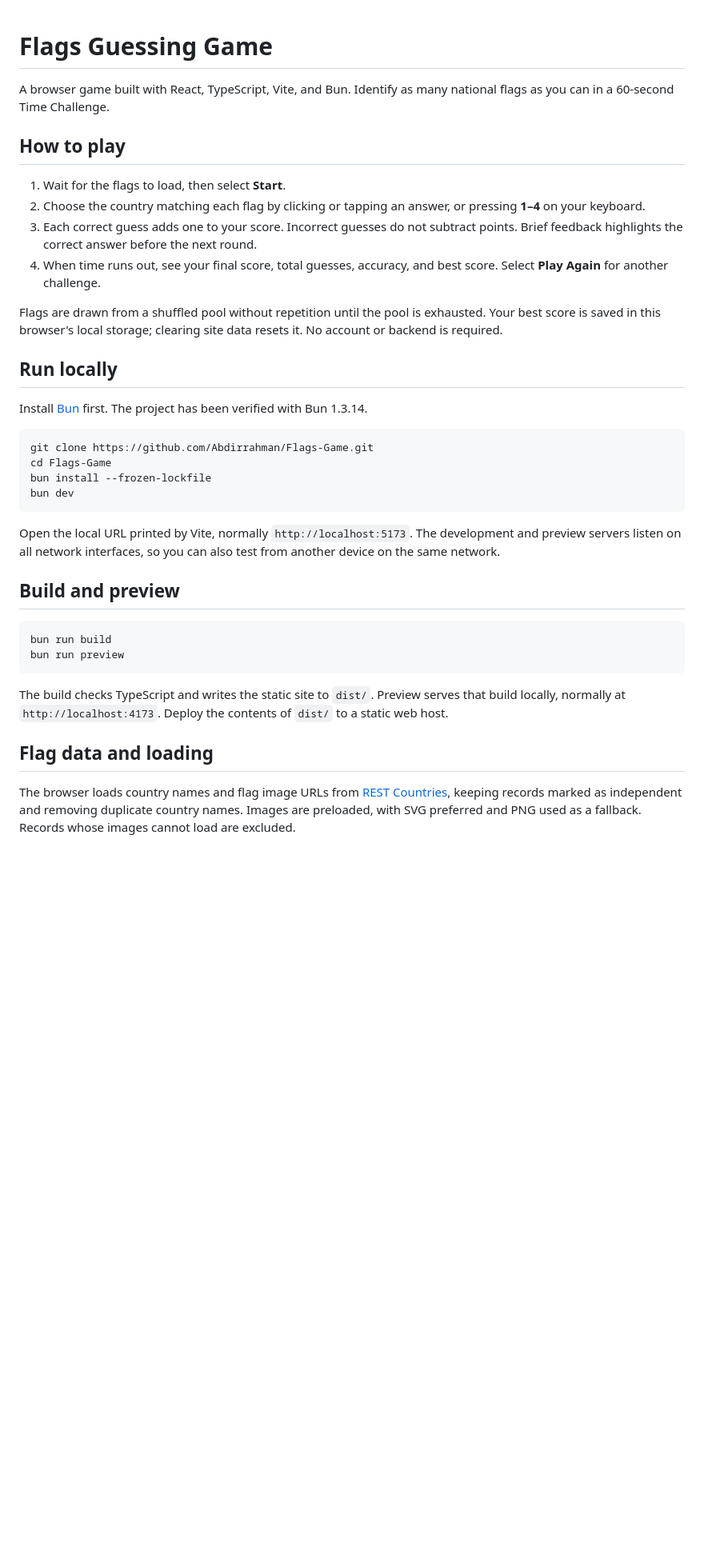
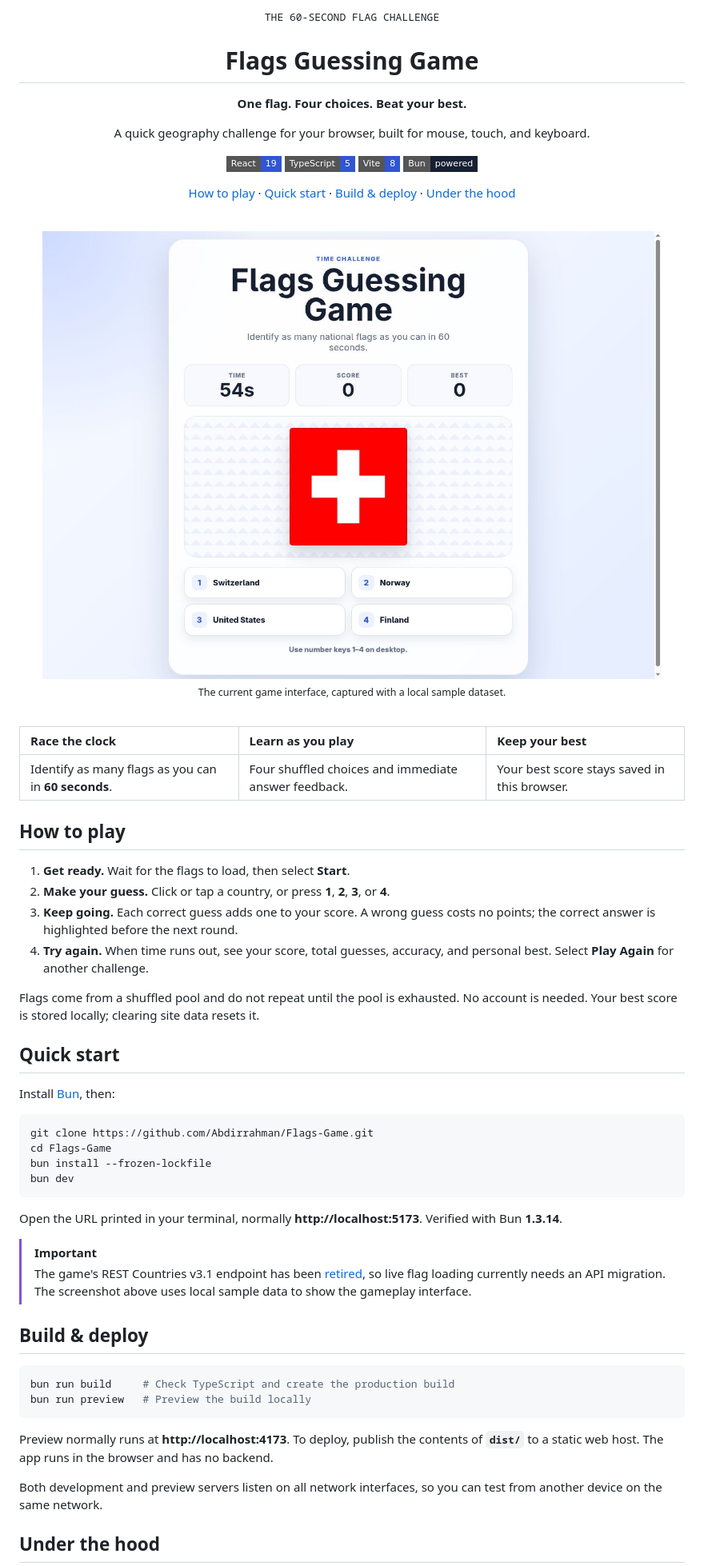
Before and after one commit to Abdirrahman/Flags-Game, a Markdown page: README.md, the part around the change printed below. Shown: that part at 80% size. GitHub-like rendering; pictures changed too: docs/images/gameplay.jpg (added); badges without logos; blank space fills up the shorter version.

Commit message:
Polish README with gameplay screenshot and concise presentation

````diff
--- a/README.md
+++ b/README.md
@@ -1,19 +1,46 @@
+<div align="center">
+
+<samp>THE 60-SECOND FLAG CHALLENGE</samp>
+
 # Flags Guessing Game
 
-A browser game built with React, TypeScript, Vite, and Bun. Identify as many national flags as you can in a 60-second Time Challenge.
+**One flag. Four choices. Beat your best.**
+
+A quick geography challenge for your browser, built for mouse, touch, and keyboard.
+
+[![React](https://img.shields.io/badge/React-19-3155d4?style=flat-square)](https://react.dev/)
+[![TypeScript](https://img.shields.io/badge/TypeScript-5-3155d4?style=flat-square)](https://www.typescriptlang.org/)
+[![Vite](https://img.shields.io/badge/Vite-8-3155d4?style=flat-square)](https://vite.dev/)
+[![Bun](https://img.shields.io/badge/Bun-powered-172033?style=flat-square)](https://bun.sh/)
+
+[How to play](#how-to-play) · [Quick start](#quick-start) · [Build & deploy](#build--deploy) · [Under the hood](#under-the-hood)
+
+<br>
+
+<img src="docs/images/gameplay.jpg" alt="Flags Guessing Game during a Time Challenge: the Swiss flag, four country choices, and the time, score, and best-score counters." width="1100">
+
+<sub>The current game interface, captured with a local sample dataset.</sub>
+
+</div>
+
+<br>
+
+| Race the clock | Learn as you play | Keep your best |
+| :--- | :--- | :--- |
+| Identify as many flags as you can in **60 seconds**. | Four shuffled choices and immediate answer feedback. | Your best score stays saved in this browser. |
 
 ## How to play
 
-1. Wait for the flags to load, then select **Start**.
-2. Choose the country matching each flag by clicking or tapping an answer, or pressing **1–4** on your keyboard.
-3. Each correct guess adds one to your score. Incorrect guesses do not subtract points. Brief feedback highlights the correct answer before the next round.
-4. When time runs out, see your final score, total guesses, accuracy, and best score. Select **Play Again** for another challenge.
+1. **Get ready.** Wait for the flags to load, then select **Start**.
+2. **Make your guess.** Click or tap a country, or press **1**, **2**, **3**, or **4**.
+3. **Keep going.** Each correct guess adds one to your score. A wrong guess costs no points; the correct answer is highlighted before the next round.
+4. **Try again.** When time runs out, see your score, total guesses, accuracy, and personal best. Select **Play Again** for another challenge.
 
-Flags are drawn from a shuffled pool without repetition until the pool is exhausted. Your best score is saved in this browser's local storage; clearing site data resets it. No account or backend is required.
+Flags come from a shuffled pool and do not repeat until the pool is exhausted. No account is needed. Your best score is stored locally; clearing site data resets it.
 
-## Run locally
+## Quick start
 
-Install [Bun](https://bun.sh/) first. The project has been verified with Bun 1.3.14.
+Install [Bun](https://bun.sh/), then:
 
 ```sh
 git clone https://github.com/Abdirrahman/Flags-Game.git
@@ -22,18 +49,21 @@ bun install --frozen-lockfile
 bun dev
 ```
 
-Open the local URL printed by Vite, normally `http://localhost:5173`. The development and preview servers listen on all network interfaces, so you can also test from another device on the same network.
+Open the URL printed in your terminal, normally **http://localhost:5173**. Verified with Bun **1.3.14**.
 
-## Build and preview
+> [!IMPORTANT]
+> The game's REST Countries v3.1 endpoint has been [retired](https://restcountries.com/docs/countries/legacy-api-deprecation), so live flag loading currently needs an API migration. The screenshot above uses local sample data to show the gameplay interface.
+
+## Build & deploy
 
 ```sh
-bun run build
-bun run preview
+bun run build     # Check TypeScript and create the production build
+bun run preview   # Preview the build locally
 ```
 
-The build checks TypeScript and writes the static site to `dist/`. Preview serves that build locally, normally at `http://localhost:4173`. Deploy the contents of `dist/` to a static web host.
+Preview normally runs at **http://localhost:4173**. To deploy, publish the contents of **`dist/`** to a static web host. The app runs in the browser and has no backend.
 
-## Flag data and loading
+Both development and preview servers listen on all network interfaces, so you can test from another device on the same network.
 
-The browser loads country names and flag image URLs from [REST Countries](https://restcountries.com/v3.1/all?fields=name,flags,independent), keeping records marked as independent and removing duplicate country names. Images are preloaded, with SVG preferred and PNG used as a fallback. Records whose images cannot load are excluded.
+## Under the hood
 
````
Also changed, not shown: other parts of README.md (+33 -11 lines).
